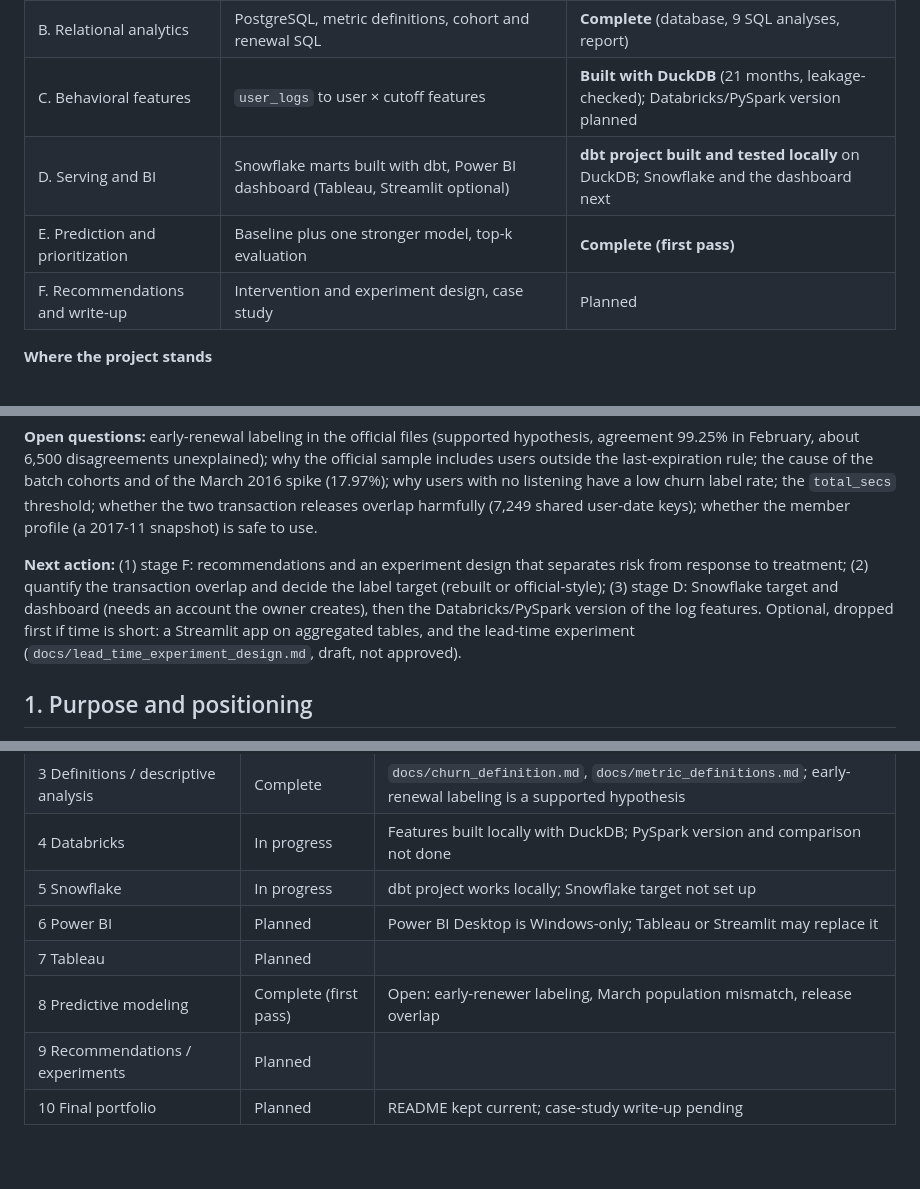
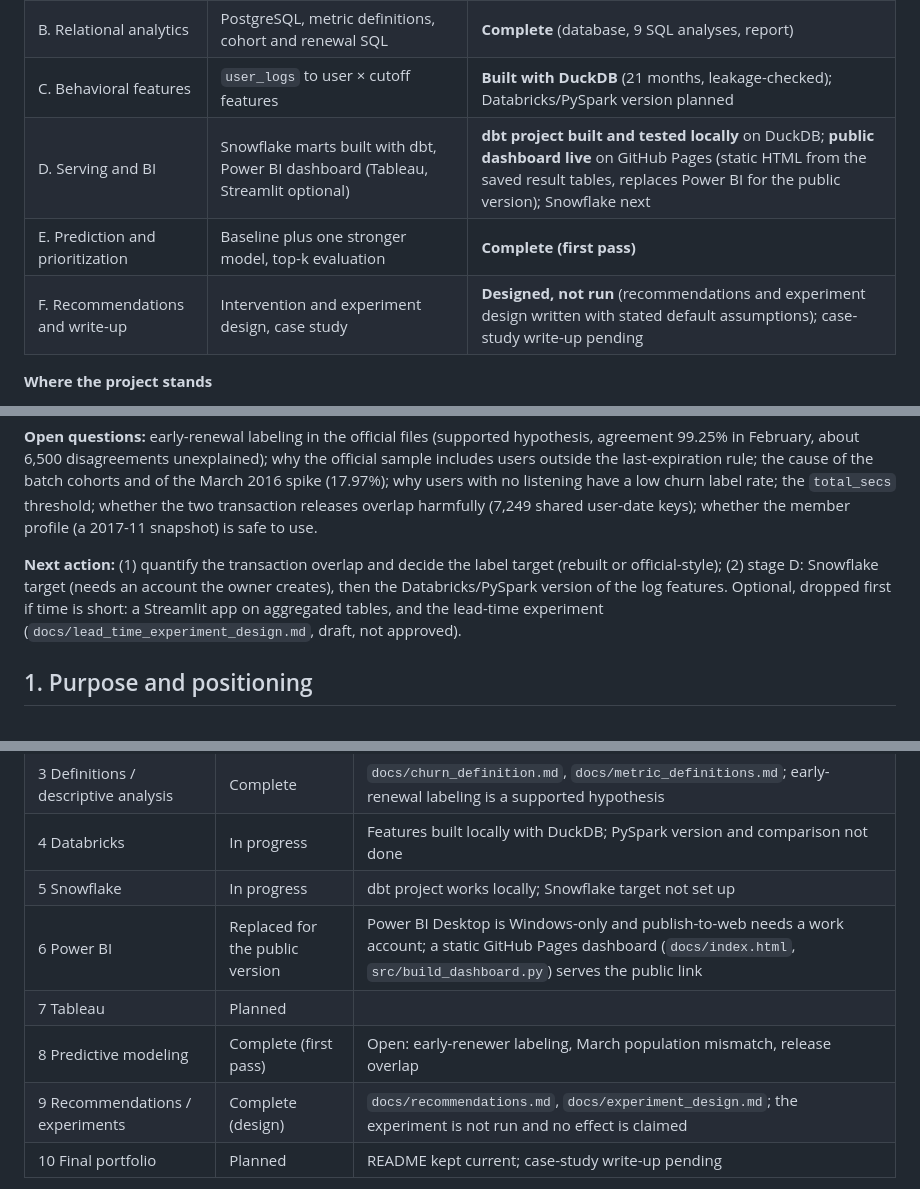
Before and after one commit to kcaseymei/kkbox-retention-analytics, a Markdown page: KKBOX_MASTER_PLAN.md, 3 parts joined by grey strips. GitHub-like rendering; blank space fills up the shorter version.

```diff
--- a/KKBOX_MASTER_PLAN.md
+++ b/KKBOX_MASTER_PLAN.md
@@ -16,9 +16,9 @@ This is the project's source of truth for scope, status, decisions, and the next
 | A. Audit and definitions | Full-dataset audit (v1 + v2), issue register, churn definition, label rebuild, monthly cohorts, prediction design | **Complete** |
 | B. Relational analytics | PostgreSQL, metric definitions, cohort and renewal SQL | **Complete** (database, 9 SQL analyses, report) |
 | C. Behavioral features | `user_logs` to user × cutoff features | **Built with DuckDB** (21 months, leakage-checked); Databricks/PySpark version planned |
-| D. Serving and BI | Snowflake marts built with dbt, Power BI dashboard (Tableau, Streamlit optional) | **dbt project built and tested locally** on DuckDB; Snowflake and the dashboard next |
+| D. Serving and BI | Snowflake marts built with dbt, Power BI dashboard (Tableau, Streamlit optional) | **dbt project built and tested locally** on DuckDB; **public dashboard live** on GitHub Pages (static HTML from the saved result tables, replaces Power BI for the public version); Snowflake next |
 | E. Prediction and prioritization | Baseline plus one stronger model, top-k evaluation | **Complete (first pass)** |
-| F. Recommendations and write-up | Intervention and experiment design, case study | Planned |
+| F. Recommendations and write-up | Intervention and experiment design, case study | **Designed, not run** (recommendations and experiment design written with stated default assumptions); case-study write-up pending |
 
 **Where the project stands**
 - **Data:** two releases, about 444 million rows audited; 19 data-quality items in `reports/data_quality_issues.md`; churn labels rebuilt from transactions (98.4% agreement with the official February 2017 labels on shared users), reliable up to 2017-02 because renewals after 2017-03-31 are invisible.
@@ -29,7 +29,7 @@ This is the project's source of truth for scope, status, decisions, and the next
 
 **Open questions:** early-renewal labeling in the official files (supported hypothesis, agreement 99.25% in February, about 6,500 disagreements unexplained); why the official sample includes users outside the last-expiration rule; the cause of the batch cohorts and of the March 2016 spike (17.97%); why users with no listening have a low churn label rate; the `total_secs` threshold; whether the two transaction releases overlap harmfully (7,249 shared user-date keys); whether the member profile (a 2017-11 snapshot) is safe to use.
 
-**Next action:** (1) stage F: recommendations and an experiment design that separates risk from response to treatment; (2) quantify the transaction overlap and decide the label target (rebuilt or official-style); (3) stage D: Snowflake target and dashboard (needs an account the owner creates), then the Databricks/PySpark version of the log features. Optional, dropped first if time is short: a Streamlit app on aggregated tables, and the lead-time experiment (`docs/lead_time_experiment_design.md`, draft, not approved).
+**Next action:** (1) quantify the transaction overlap and decide the label target (rebuilt or official-style); (2) stage D: Snowflake target (needs an account the owner creates), then the Databricks/PySpark version of the log features. Optional, dropped first if time is short: a Streamlit app on aggregated tables, and the lead-time experiment (`docs/lead_time_experiment_design.md`, draft, not approved).
 
 ## 1. Purpose and positioning
 
@@ -95,10 +95,10 @@ A phase is complete only when its gate has supporting evidence.
 | 3 Definitions / descriptive analysis | Complete | `docs/churn_definition.md`, `docs/metric_definitions.md`; early-renewal labeling is a supported hypothesis |
 | 4 Databricks | In progress | Features built locally with DuckDB; PySpark version and comparison not done |
 | 5 Snowflake | In progress | dbt project works locally; Snowflake target not set up |
-| 6 Power BI | Planned | Power BI Desktop is Windows-only; Tableau or Streamlit may replace it |
+| 6 Power BI | Replaced for the public version | Power BI Desktop is Windows-only and publish-to-web needs a work account; a static GitHub Pages dashboard (`docs/index.html`, `src/build_dashboard.py`) serves the public link |
 | 7 Tableau | Planned | |
 | 8 Predictive modeling | Complete (first pass) | Open: early-renewer labeling, March population mismatch, release overlap |
-| 9 Recommendations / experiments | Planned | |
+| 9 Recommendations / experiments | Complete (design) | `docs/recommendations.md`, `docs/experiment_design.md`; the experiment is not run and no effect is claimed |
 | 10 Final portfolio | Planned | README kept current; case-study write-up pending |
 
 **Open dependencies:** a Snowflake account and its time-limited trial (start only when ready; credentials come from environment variables and are never committed); a BI route that works on the owner's machine; confirmation of the source terms before publishing anything beyond code and aggregate findings.
```
Also changed, not shown: other parts of KKBOX_MASTER_PLAN.md (+3 -1 lines), README.md (+11 -7 lines).
